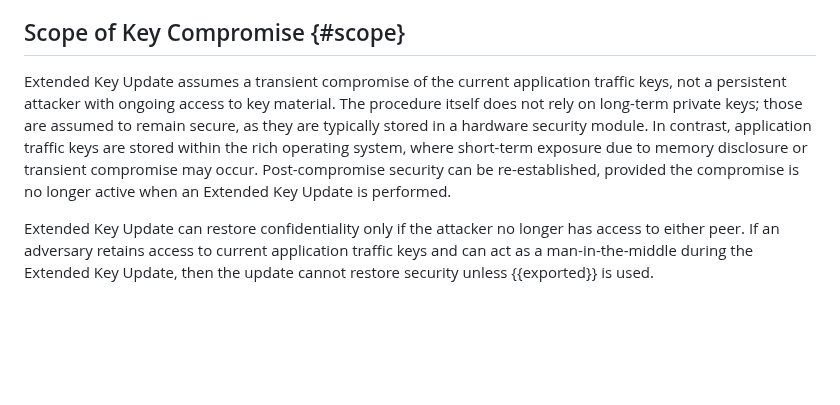
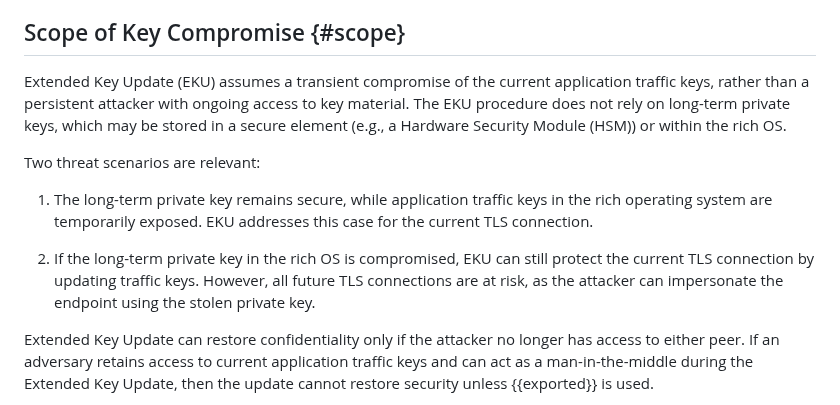
Before and after one commit to tlswg/tls-key-update, a Markdown page: draft-ietf-tls-extended-key-update.md, the part around the change. GitHub-like rendering; blank space fills up the shorter version.

Commit message:
Update to discuss threat model

```diff
--- a/draft-ietf-tls-extended-key-update.md
+++ b/draft-ietf-tls-extended-key-update.md
@@ -978,15 +978,21 @@ This section discusses additional security and operational aspects introduced by
 
 ## Scope of Key Compromise {#scope}
 
-Extended Key Update assumes a transient compromise of the current application
-traffic keys, not a persistent attacker with ongoing access to key material.
-The procedure itself does not rely on long-term private keys; those are assumed
-to remain secure, as they are typically stored in a hardware security module.
-In contrast, application traffic
-keys are stored within the rich operating system, where short-term exposure due
-to memory disclosure or transient compromise may occur. Post-compromise security
-can be re-established, provided the compromise is no longer active when an
-Extended Key Update is performed.
+Extended Key Update (EKU) assumes a transient compromise of the current application
+traffic keys, rather than a persistent attacker with ongoing access to key material.
+The EKU procedure does not rely on long-term private keys, which may be stored in a
+secure element (e.g., a Hardware Security Module (HSM)) or within the rich OS.
+
+Two threat scenarios are relevant:
+
+1. The long-term private key remains secure, while application traffic keys in the
+rich operating system are temporarily exposed. EKU addresses this case for the current
+TLS connection.
+
+2. If the long-term private key in the rich OS is compromised, EKU can still protect
+the current TLS connection by updating traffic keys. However, all future TLS
+connections are at risk, as the attacker can impersonate the endpoint using the stolen
+private key.
 
 Extended Key Update can restore confidentiality only if the attacker no longer
 has access to either peer. If an adversary retains access to current application traffic
```
